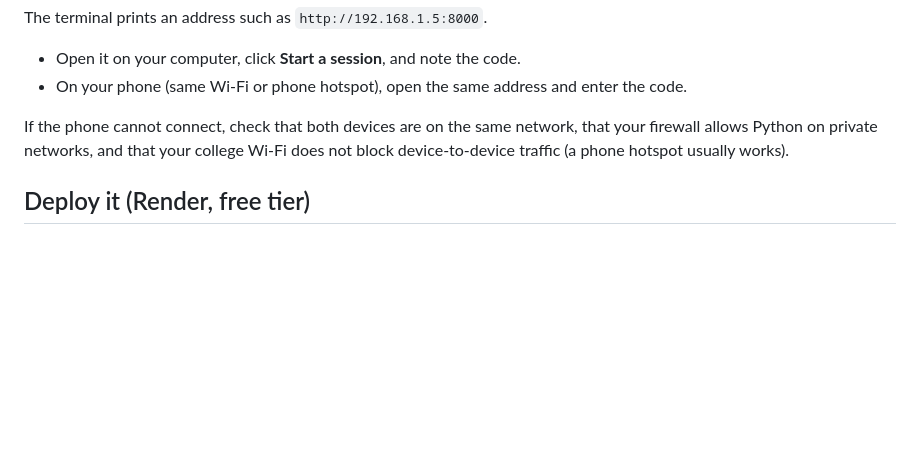
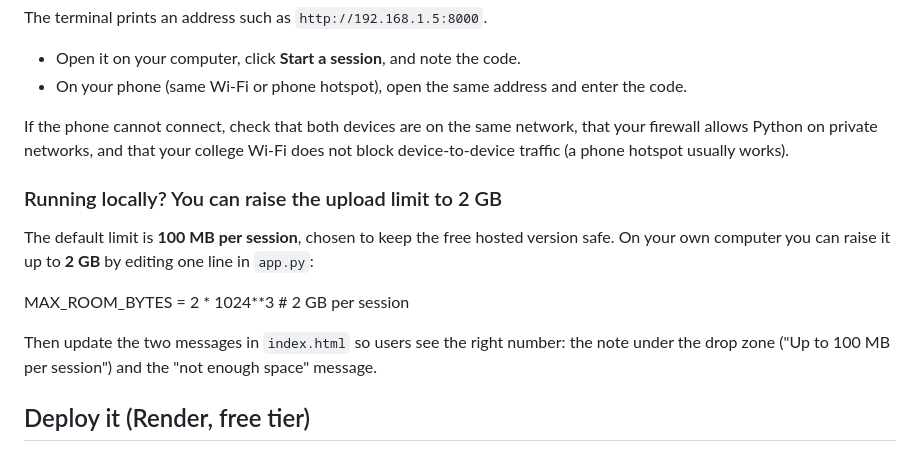
Before and after one commit to kisuke012/lan-share, a Markdown page: README.md, the part around the change. GitHub-like rendering; blank space fills up the shorter version.

Commit message:
Add upload limit adjustment instructions
Added instructions for raising the upload limit to 2 GB in the README.

```diff
--- a/README.md
+++ b/README.md
@@ -80,6 +80,14 @@ The terminal prints an address such as `http://192.168.1.5:8000`.
 
 If the phone cannot connect, check that both devices are on the same network, that your firewall allows Python on private networks, and that your college Wi-Fi does not block device-to-device traffic (a phone hotspot usually works).
 
+### Running locally? You can raise the upload limit to 2 GB
+
+The default limit is **100 MB per session**, chosen to keep the free hosted version safe. On your own computer you can raise it up to **2 GB** by editing one line in `app.py`:
+
+MAX_ROOM_BYTES = 2 * 1024**3       # 2 GB per session
+
+Then update the two messages in `index.html` so users see the right number: the note under the drop zone ("Up to 100 MB per session") and the "not enough space" message.
+
 ## Deploy it (Render, free tier)
 
 1. Push the project files to a GitHub repository (files at the top level).
```
